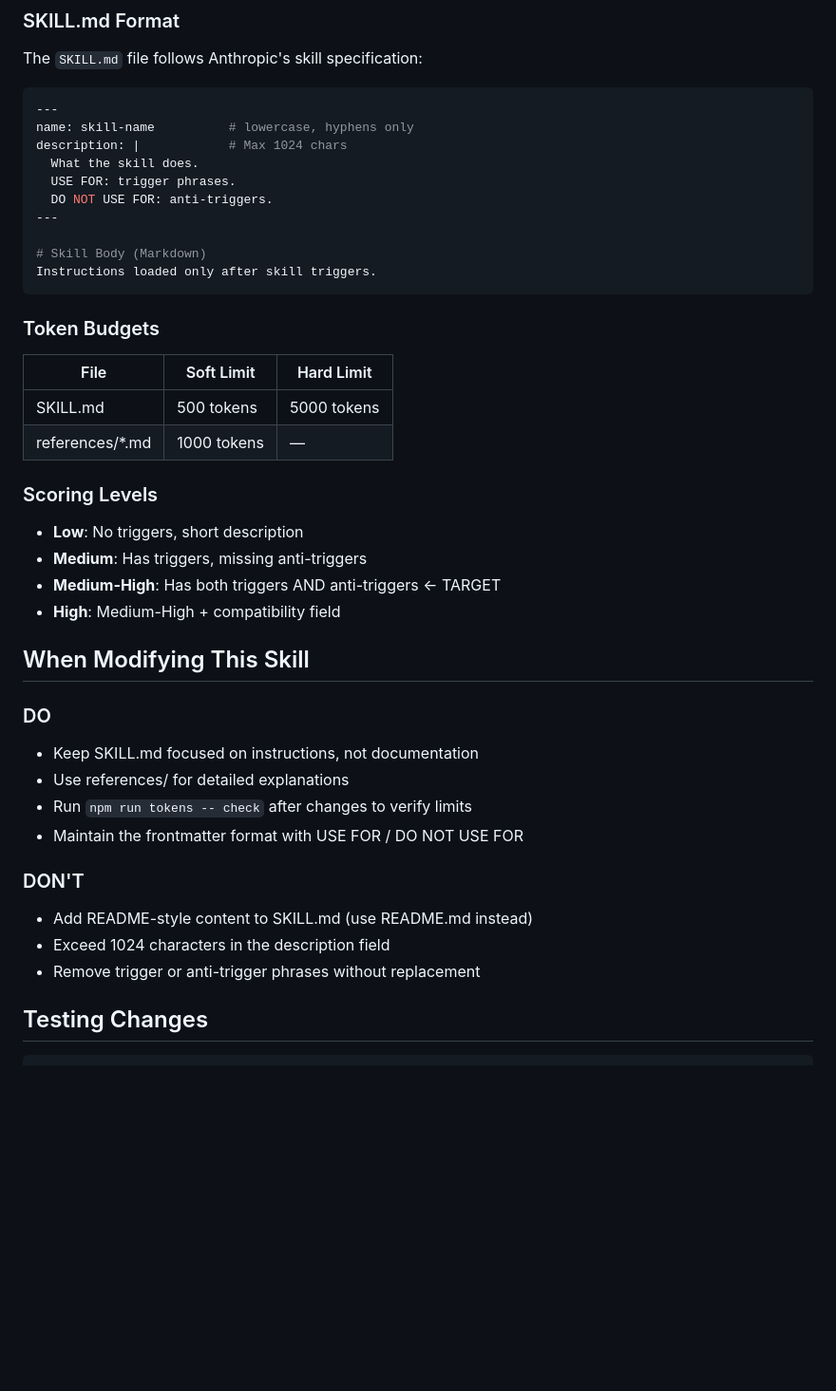
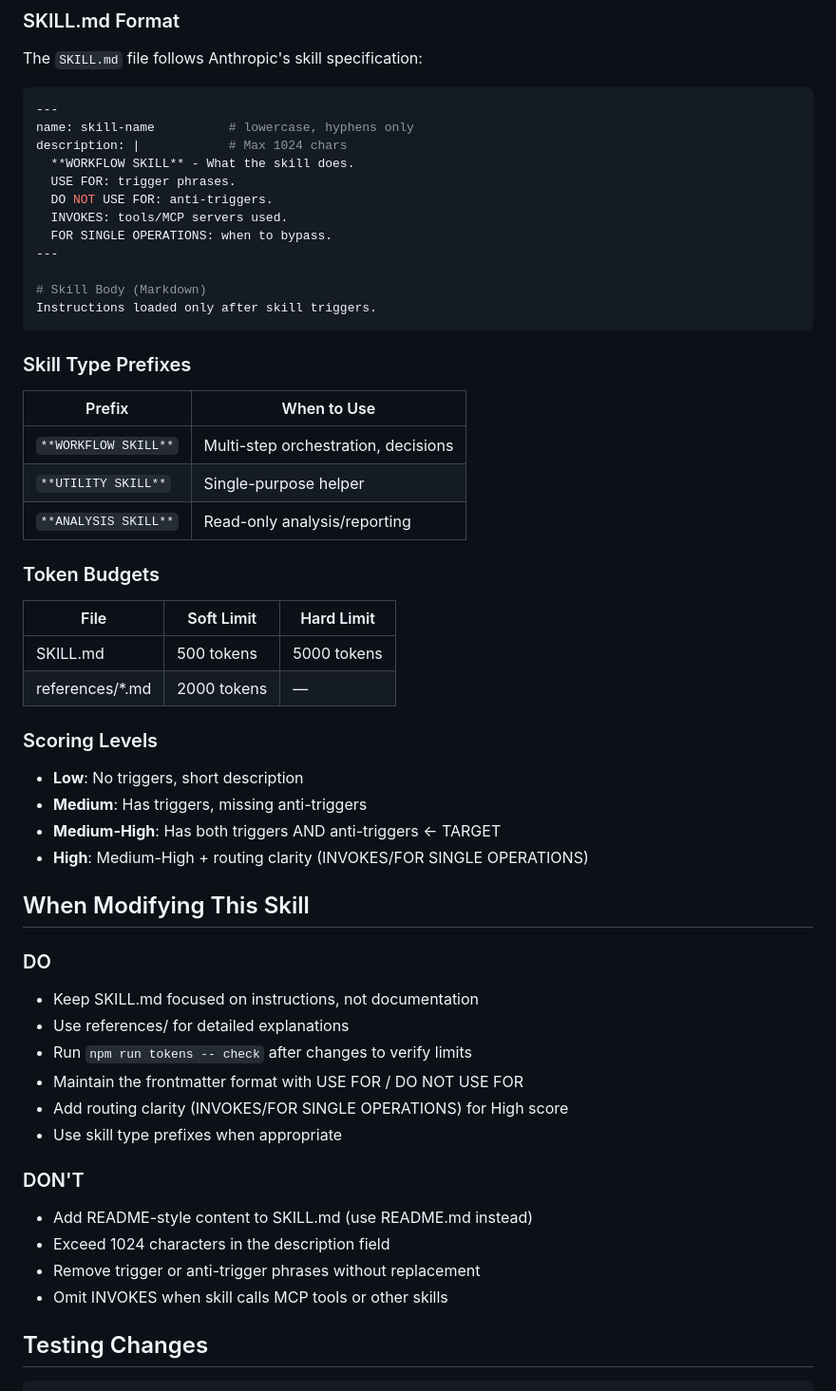
Before and after one commit to spboyer/sensei, a Markdown page: AGENTS.md, the part around the change. Shown at 95% size. Drawn GitHub-style; blank space fills up the shorter version.

````diff
--- a/AGENTS.md
+++ b/AGENTS.md
@@ -47,28 +47,38 @@ The `SKILL.md` file follows Anthropic's skill specification:
 ---
 name: skill-name          # lowercase, hyphens only
 description: |            # Max 1024 chars
-  What the skill does.
+  **WORKFLOW SKILL** - What the skill does.
   USE FOR: trigger phrases.
   DO NOT USE FOR: anti-triggers.
+  INVOKES: tools/MCP servers used.
+  FOR SINGLE OPERATIONS: when to bypass.
 ---
 
 # Skill Body (Markdown)
 Instructions loaded only after skill triggers.
 ```
 
+### Skill Type Prefixes
+
+| Prefix | When to Use |
+|--------|-------------|
+| `**WORKFLOW SKILL**` | Multi-step orchestration, decisions |
+| `**UTILITY SKILL**` | Single-purpose helper |
+| `**ANALYSIS SKILL**` | Read-only analysis/reporting |
+
 ### Token Budgets
 
 | File | Soft Limit | Hard Limit |
 |------|------------|------------|
 | SKILL.md | 500 tokens | 5000 tokens |
-| references/*.md | 1000 tokens | — |
+| references/*.md | 2000 tokens | — |
 
 ### Scoring Levels
 
 - **Low**: No triggers, short description
 - **Medium**: Has triggers, missing anti-triggers
 - **Medium-High**: Has both triggers AND anti-triggers ← TARGET
-- **High**: Medium-High + compatibility field
+- **High**: Medium-High + routing clarity (INVOKES/FOR SINGLE OPERATIONS)
 
 ## When Modifying This Skill
 
@@ -78,12 +88,15 @@ Instructions loaded only after skill triggers.
 - Use references/ for detailed explanations
 - Run `npm run tokens -- check` after changes to verify limits
 - Maintain the frontmatter format with USE FOR / DO NOT USE FOR
+- Add routing clarity (INVOKES/FOR SINGLE OPERATIONS) for High score
+- Use skill type prefixes when appropriate
 
 ### DON'T
 
 - Add README-style content to SKILL.md (use README.md instead)
 - Exceed 1024 characters in the description field
 - Remove trigger or anti-trigger phrases without replacement
+- Omit INVOKES when skill calls MCP tools or other skills
 
 ## Testing Changes
 
````
Also changed, not shown: README.md (+34 -4 lines).
